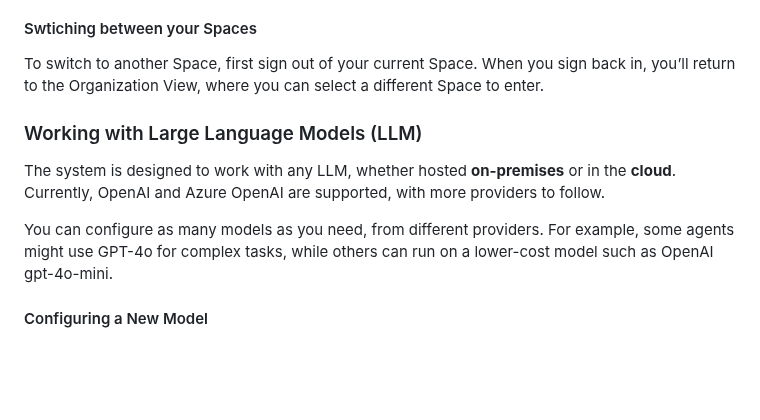
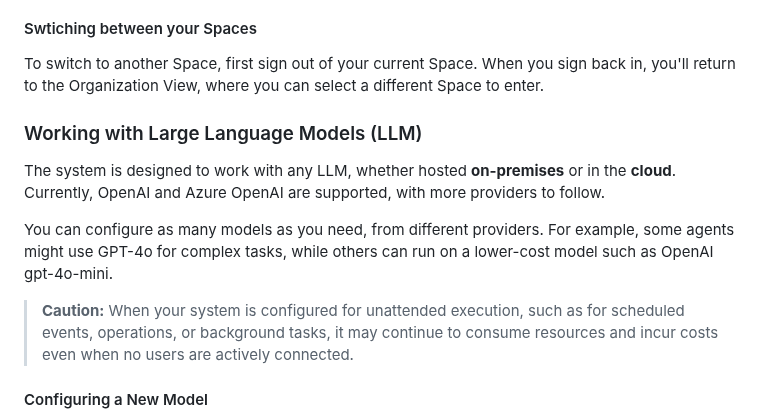
Before and after one commit to Orpius/SDK, a Markdown page: docs/UserGuide/index.md, the part around the change. GitHub-like rendering; blank space fills up the shorter version.

Commit message:
Added caution to user guide.

```diff
--- a/docs/UserGuide/index.md
+++ b/docs/UserGuide/index.md
@@ -325,7 +325,7 @@ To create a new Space:
 #### Swtiching between your Spaces
 
 To switch to another Space, first sign out of your current Space.
-When you sign back in, you’ll return to the Organization View, where you can select a different Space to enter.
+When you sign back in, you'll return to the Organization View, where you can select a different Space to enter.
 
 ### Working with Large Language Models (LLM)
 
@@ -336,6 +336,8 @@ Currently, OpenAI and Azure OpenAI are supported, with more providers to follow.
 You can configure as many models as you need, from different providers.
 For example, some agents might use GPT-4o for complex tasks,
 while others can run on a lower-cost model such as OpenAI gpt-4o-mini.
+
+> **Caution:** When your system is configured for unattended execution, such as for scheduled events, operations, or background tasks, it may continue to consume resources and incur costs even when no users are actively connected.
 
 #### Configuring a New Model
 
```
